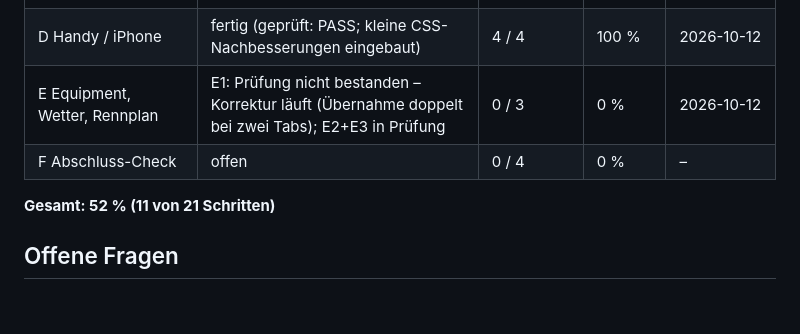
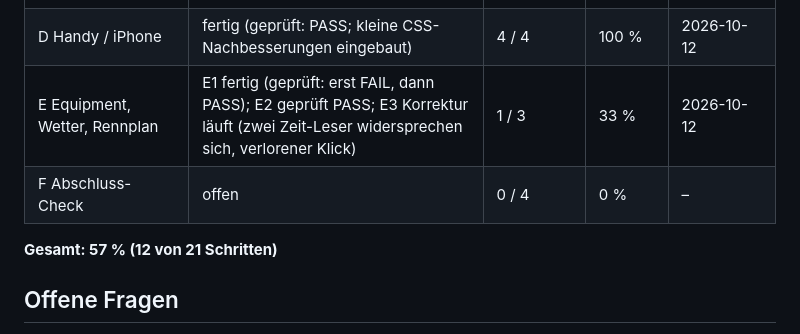
Before and after one commit to nico-lehr/TriathlonTrainingsDashboard, a Markdown page: PROGRESS.md, the part around the change. Drawn GitHub-style; blank space fills up the shorter version.

Commit message:
PROGRESS: E1 fertig (12/21)
Co-Authored-By: Claude Opus 5.5 <noreply@anthropic.com>
Claude-Session: https://claude.ai/code/session_01LppLaV2ewAACpgxfS4CAj4

```diff
--- a/PROGRESS.md
+++ b/PROGRESS.md
@@ -27,10 +27,10 @@ Ein Schritt zählt erst als erledigt, wenn Tests und Prüfung bestanden sind.
 | B Triathlon-Auswertungen | fertig (geprüft: erst FAIL, nach Korrektur PASS) | 4 / 4 | 100 % | 2026-10-12 |
 | C Garmin-Workouts auf die Uhr | in Prüfung (3 Schritte gebaut) | 0 / 3 | 0 % | 2026-10-12 |
 | D Handy / iPhone | fertig (geprüft: PASS; kleine CSS-Nachbesserungen eingebaut) | 4 / 4 | 100 % | 2026-10-12 |
-| E Equipment, Wetter, Rennplan | E1: Prüfung nicht bestanden – Korrektur läuft (Übernahme doppelt bei zwei Tabs); E2+E3 in Prüfung | 0 / 3 | 0 % | 2026-10-12 |
+| E Equipment, Wetter, Rennplan | E1 fertig (geprüft: erst FAIL, dann PASS); E2 geprüft PASS; E3 Korrektur läuft (zwei Zeit-Leser widersprechen sich, verlorener Klick) | 1 / 3 | 33 % | 2026-10-12 |
 | F Abschluss-Check | offen | 0 / 4 | 0 % | – |
 
-**Gesamt: 52 % (11 von 21 Schritten)**
+**Gesamt: 57 % (12 von 21 Schritten)**
 
 ## Offene Fragen
 
```
